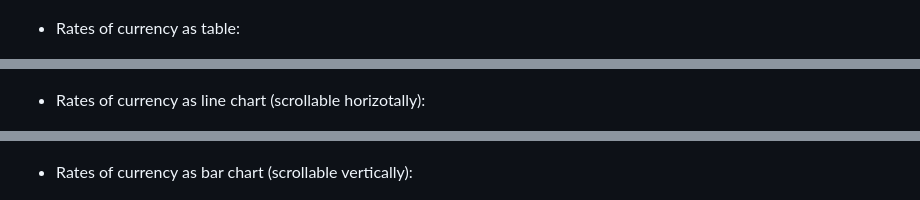
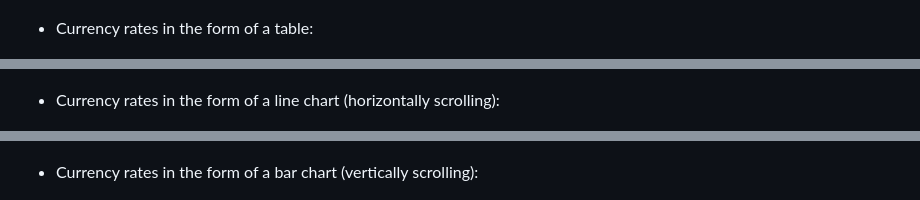
Before and after one commit to FWasik/currency-app, a Markdown page: README.md, 3 parts joined by grey strips. Drawn GitHub-style.

Commit message:
readme #2

```diff
--- a/README.md
+++ b/README.md
@@ -75,16 +75,16 @@ Example of screens from application:
 
 ![choosing_currency](assets/readme/choosing_currency.png)
 
-* Rates of currency as table:
+* Currency rates in the form of a table:
 
 ![rates_as_table](assets/readme/rates_as_table.png)
 
-* Rates of currency as line chart (scrollable horizotally):
+* Currency rates in the form of a line chart (horizontally scrolling):
 
 ![line_chart_1](assets/readme/line_chart_1.png)
 ![line_chart_2](assets/readme/line_chart_2.png)
 
-* Rates of currency as bar chart (scrollable vertically):
+* Currency rates in the form of a bar chart (vertically scrolling):
 
 ![bar_chart_1](assets/readme/bar_chart_1.png)
 ![bar_chart_2](assets/readme/bar_chart_2.png)
```
